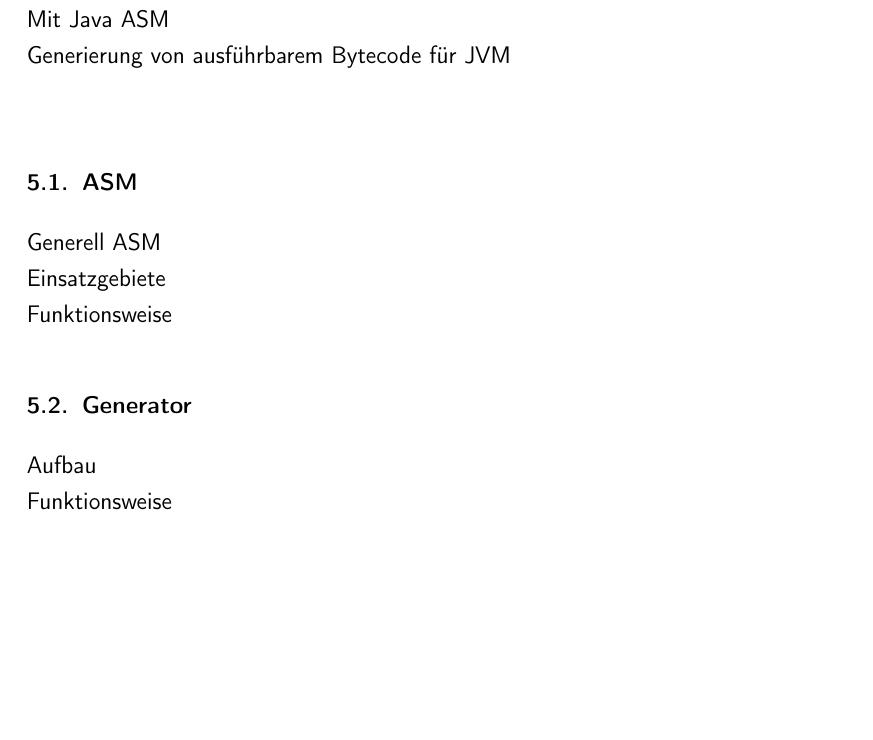
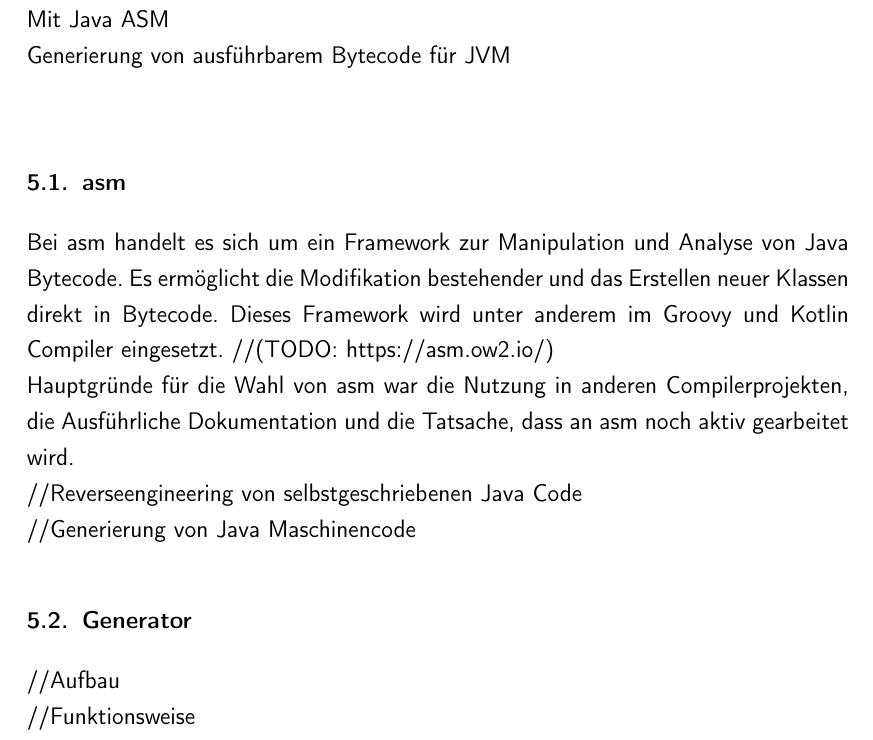
Before and after one commit to ZitronenSchrank/compiler_project, a LaTeX thesis (doc/latex/main.tex, which reads doc/latex/content/chapters/Codegenerierung/ASM.tex, doc/latex/content/chapters/Codegenerierung/Generator.tex): part of page 25 of 35, cut so that both start at the same text, the shorter picture padded with empty space. Compiled offline with pdfLaTeX.

Commit message:
Einleitung Unterkapitel asm und struktur

```diff
--- a/doc/latex/content/chapters/Codegenerierung/ASM.tex
+++ b/doc/latex/content/chapters/Codegenerierung/ASM.tex
@@ -1,4 +1,9 @@
-\section{ASM}
-Generell ASM \\
-Einsatzgebiete \\
-Funktionsweise
+\section{asm}
+Bei asm handelt es sich um ein Framework zur Manipulation und Analyse von Java Bytecode. Es ermöglicht die Modifikation bestehender und das Erstellen neuer Klassen direkt in Bytecode. Dieses Framework wird unter anderem im Groovy und Kotlin Compiler eingesetzt.
+//(TODO: https://asm.ow2.io/)
+\\
+Hauptgründe für die Wahl von asm war die Nutzung in anderen Compilerprojekten, die Ausführliche Dokumentation und die Tatsache, dass an asm noch aktiv gearbeitet wird.
+\\
+//Reverseengineering von selbstgeschriebenen Java Code
+\\
+//Generierung von Java Maschinencode
--- a/doc/latex/content/chapters/Codegenerierung/Generator.tex
+++ b/doc/latex/content/chapters/Codegenerierung/Generator.tex
@@ -1,3 +1,3 @@
 \section{Generator}
-Aufbau\\
-Funktionsweise
+//Aufbau\\
+//Funktionsweise
```
